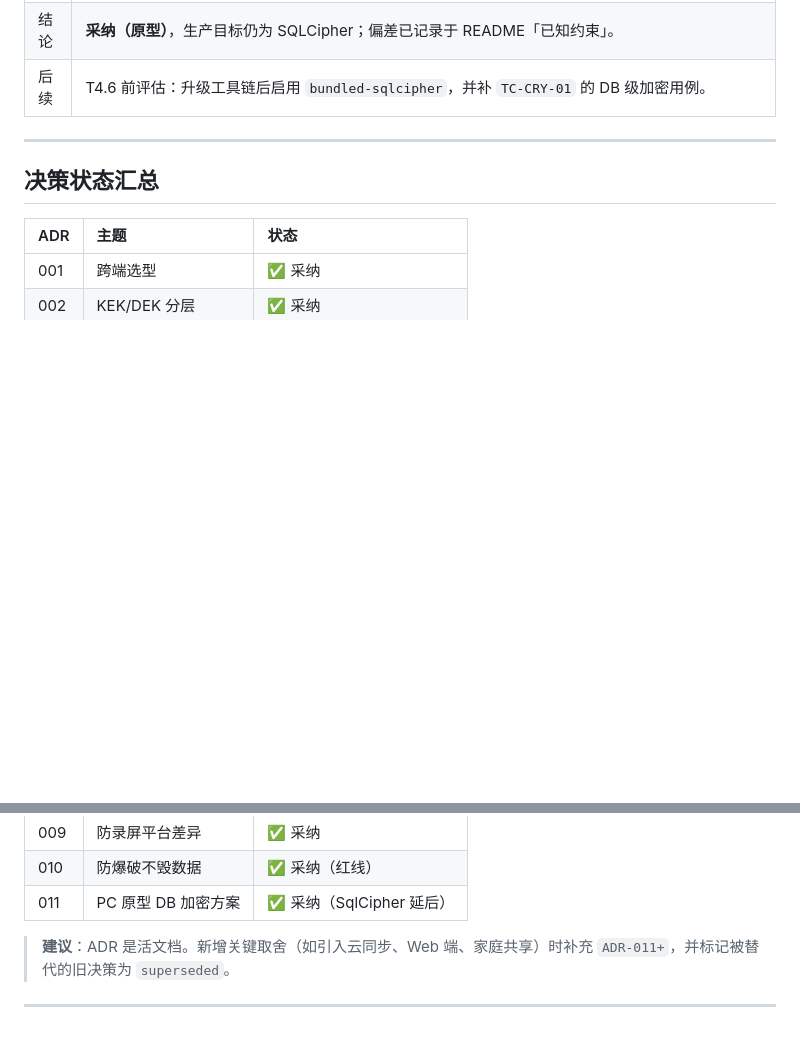
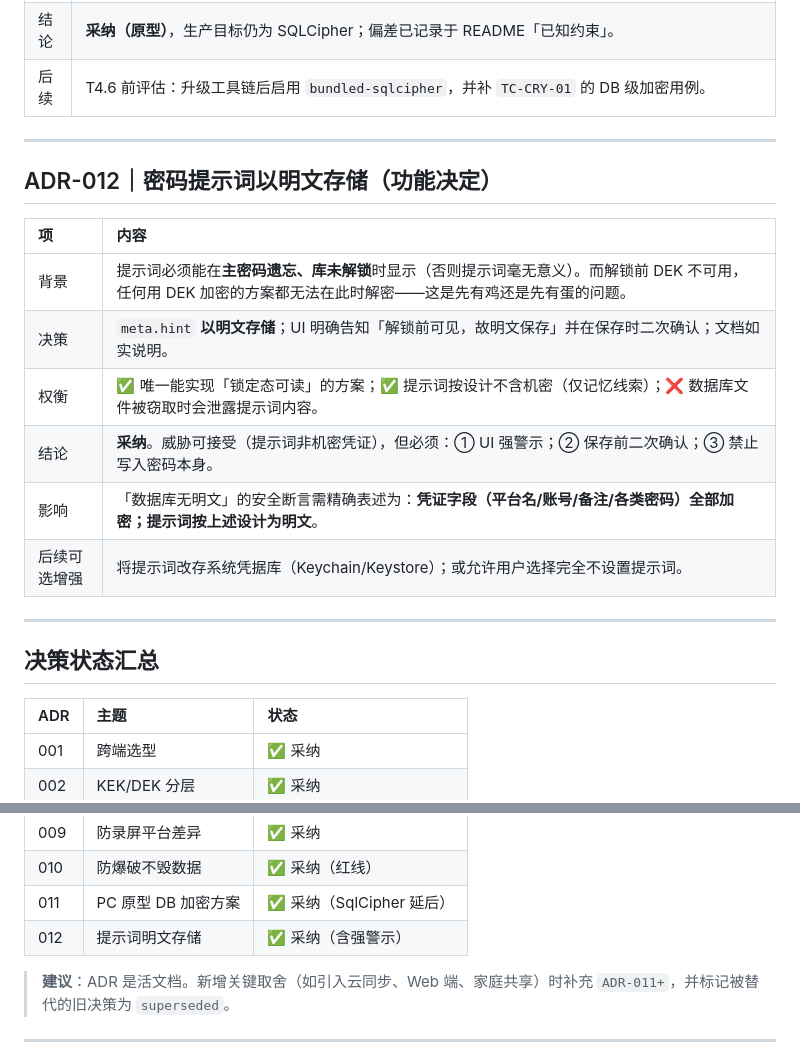
Before and after one commit to Yangjijun1992/FuxiPass, a Markdown page: docs/06-架构决策记录ADR.md, 2 parts joined by grey strips. Drawn GitHub-style; blank space fills up the shorter version.

```diff
--- a/docs/06-架构决策记录ADR.md
+++ b/docs/06-架构决策记录ADR.md
@@ -137,6 +137,19 @@
 
 ---
 
+## ADR-012｜密码提示词以明文存储（功能决定）
+
+| 项 | 内容 |
+| :-- | :-- |
+| 背景 | 提示词必须能在**主密码遗忘、库未解锁**时显示（否则提示词毫无意义）。而解锁前 DEK 不可用，任何用 DEK 加密的方案都无法在此时解密——这是先有鸡还是先有蛋的问题。 |
+| 决策 | `meta.hint` **以明文存储**；UI 明确告知「解锁前可见，故明文保存」并在保存时二次确认；文档如实说明。 |
+| 权衡 | ✅ 唯一能实现「锁定态可读」的方案；✅ 提示词按设计不含机密（仅记忆线索）；❌ 数据库文件被窃取时会泄露提示词内容。 |
+| 结论 | **采纳**。威胁可接受（提示词非机密凭证），但必须：① UI 强警示；② 保存前二次确认；③ 禁止写入密码本身。 |
+| 影响 | 「数据库无明文」的安全断言需精确表述为：**凭证字段（平台名/账号/备注/各类密码）全部加密；提示词按上述设计为明文**。 |
+| 后续可选增强 | 将提示词改存系统凭据库（Keychain/Keystore）；或允许用户选择完全不设置提示词。 |
+
+---
+
 ## 决策状态汇总
 
 | ADR | 主题 | 状态 |
@@ -152,6 +165,7 @@
 | 009 | 防录屏平台差异 | ✅ 采纳 |
 | 010 | 防爆破不毁数据 | ✅ 采纳（红线） |
 | 011 | PC 原型 DB 加密方案 | ✅ 采纳（SqlCipher 延后） |
+| 012 | 提示词明文存储 | ✅ 采纳（含强警示） |
 
 > **建议**：ADR 是活文档。新增关键取舍（如引入云同步、Web 端、家庭共享）时补充 `ADR-011+`，并标记被替代的旧决策为 `superseded`。
 
```
Also changed, not shown: README.md (+17 -9 lines).
